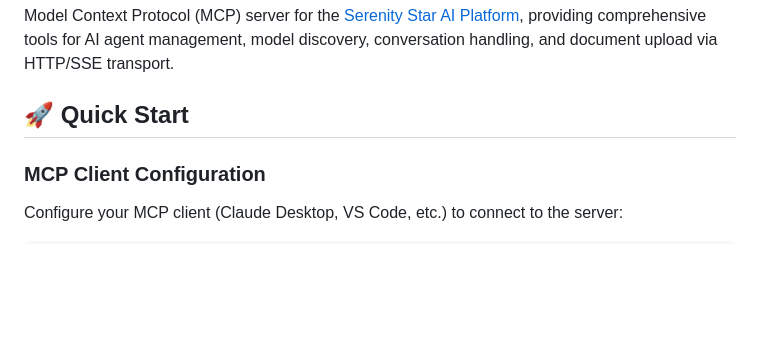
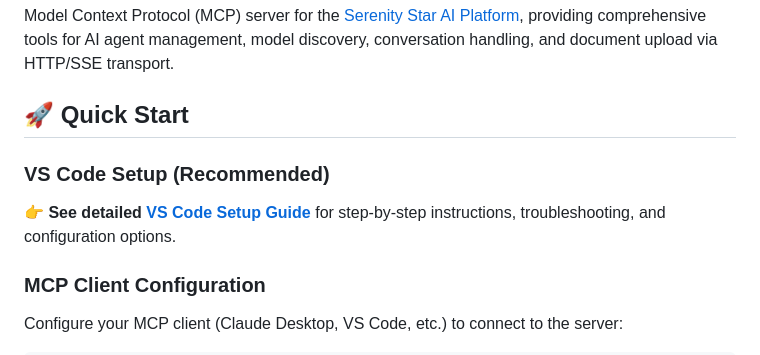
Before and after one commit to lharillo/serenity-mcp, a Markdown page: README.md, the part around the change. Drawn GitHub-style; blank space fills up the shorter version.

Commit message:
docs: Add link to VS Code setup guide in README

```diff
--- a/README.md
+++ b/README.md
@@ -9,6 +9,10 @@
 Model Context Protocol (MCP) server for the [Serenity Star AI Platform](https://serenitystar.ai), providing comprehensive tools for AI agent management, model discovery, conversation handling, and document upload via HTTP/SSE transport.
 
 ## 🚀 Quick Start
+
+### VS Code Setup (Recommended)
+
+**👉 See detailed [VS Code Setup Guide](VSCODE_SETUP.md)** for step-by-step instructions, troubleshooting, and configuration options.
 
 ### MCP Client Configuration
 
```
